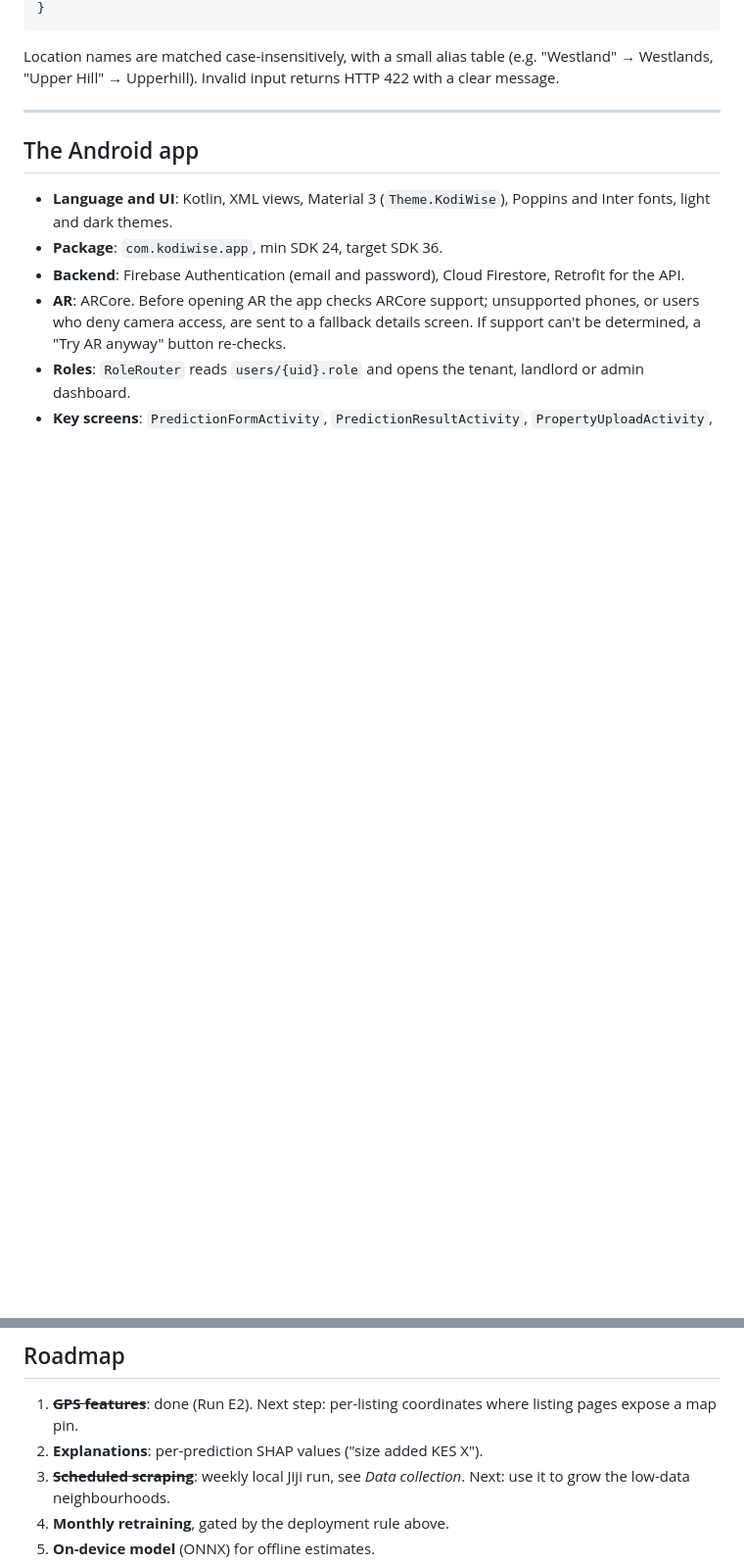
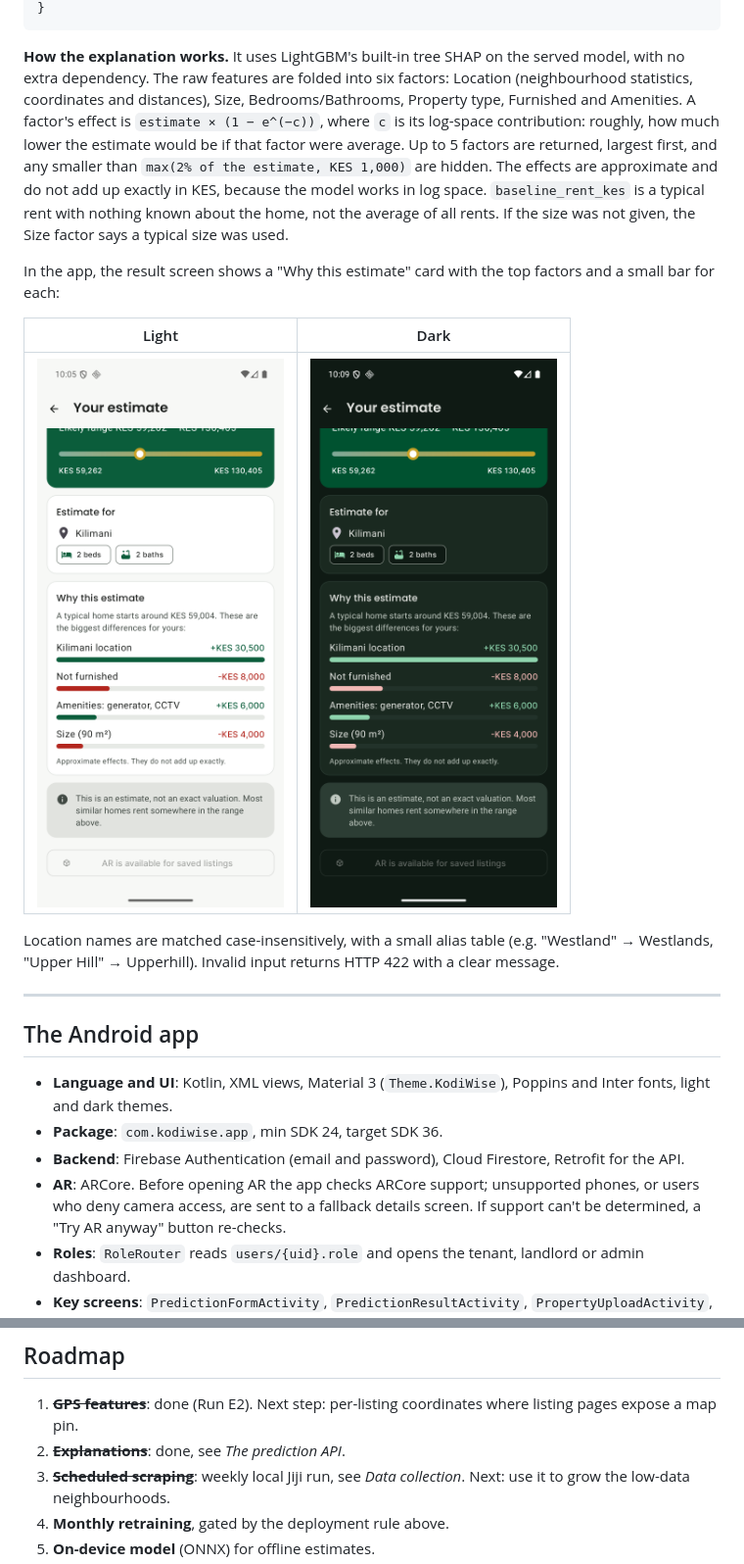
Before and after one commit to bmitigoa/kodiwise, a Markdown page: README.md, 2 parts joined by grey strips. Shown at 98% size. Rendered like a GitHub page; pictures changed too: docs/screenshots/after/17_why_this_estimate.png (added), docs/screenshots/after/17_why_this_estimate_dark.png (added); blank space fills up the shorter version.

Commit message:
Add per-prediction explanations to /predict and Why this estimate card

````diff
--- a/README.md
+++ b/README.md
@@ -269,5 +283,13 @@ FastAPI service in `api/`, containerised with the root `Dockerfile` and deployed
 }
 ```
+
+**How the explanation works.** It uses LightGBM's built-in tree SHAP on the served model, with no extra dependency. The raw features are folded into six factors: Location (neighbourhood statistics, coordinates and distances), Size, Bedrooms/Bathrooms, Property type, Furnished and Amenities. A factor's effect is `estimate × (1 − e^(−c))`, where `c` is its log-space contribution: roughly, how much lower the estimate would be if that factor were average. Up to 5 factors are returned, largest first, and any smaller than `max(2% of the estimate, KES 1,000)` are hidden. The effects are approximate and do not add up exactly in KES, because the model works in log space. `baseline_rent_kes` is a typical rent with nothing known about the home, not the average of all rents. If the size was not given, the Size factor says a typical size was used.
+
+In the app, the result screen shows a "Why this estimate" card with the top factors and a small bar for each:
+
+| Light | Dark |
+|---|---|
+| ![Why this estimate](docs/screenshots/after/17_why_this_estimate.png) | ![Why this estimate, dark](docs/screenshots/after/17_why_this_estimate_dark.png) |
 
 Location names are matched case-insensitively, with a small alias table (e.g. "Westland" → Westlands, "Upper Hill" → Upperhill). Invalid input returns HTTP 422 with a clear message.
 
@@ -407,7 +429,7 @@ cd android_app
 ## Roadmap
 
 1. ~~**GPS features**~~: done (Run E2). Next step: per-listing coordinates where listing pages expose a map pin.
-2. **Explanations**: per-prediction SHAP values ("size added KES X").
+2. ~~**Explanations**~~: done, see *The prediction API*.
 3. ~~**Scheduled scraping**~~: weekly local Jiji run, see *Data collection*. Next: use it to grow the low-data neighbourhoods.
 4. **Monthly retraining**, gated by the deployment rule above.
 5. **On-device model** (ONNX) for offline estimates.
````
Also changed, not shown: other parts of README.md (+17 -3 lines), 17 other files.
